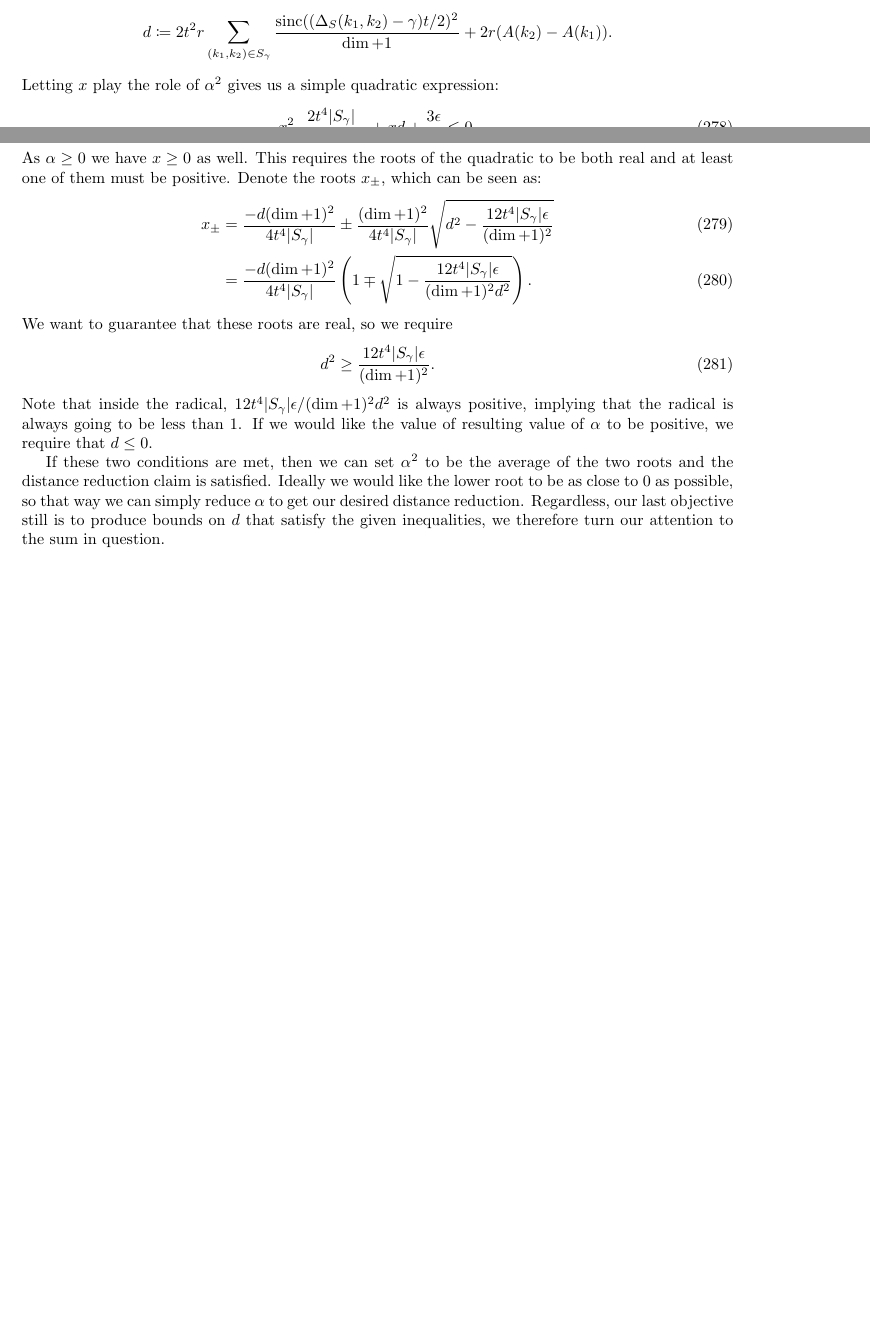
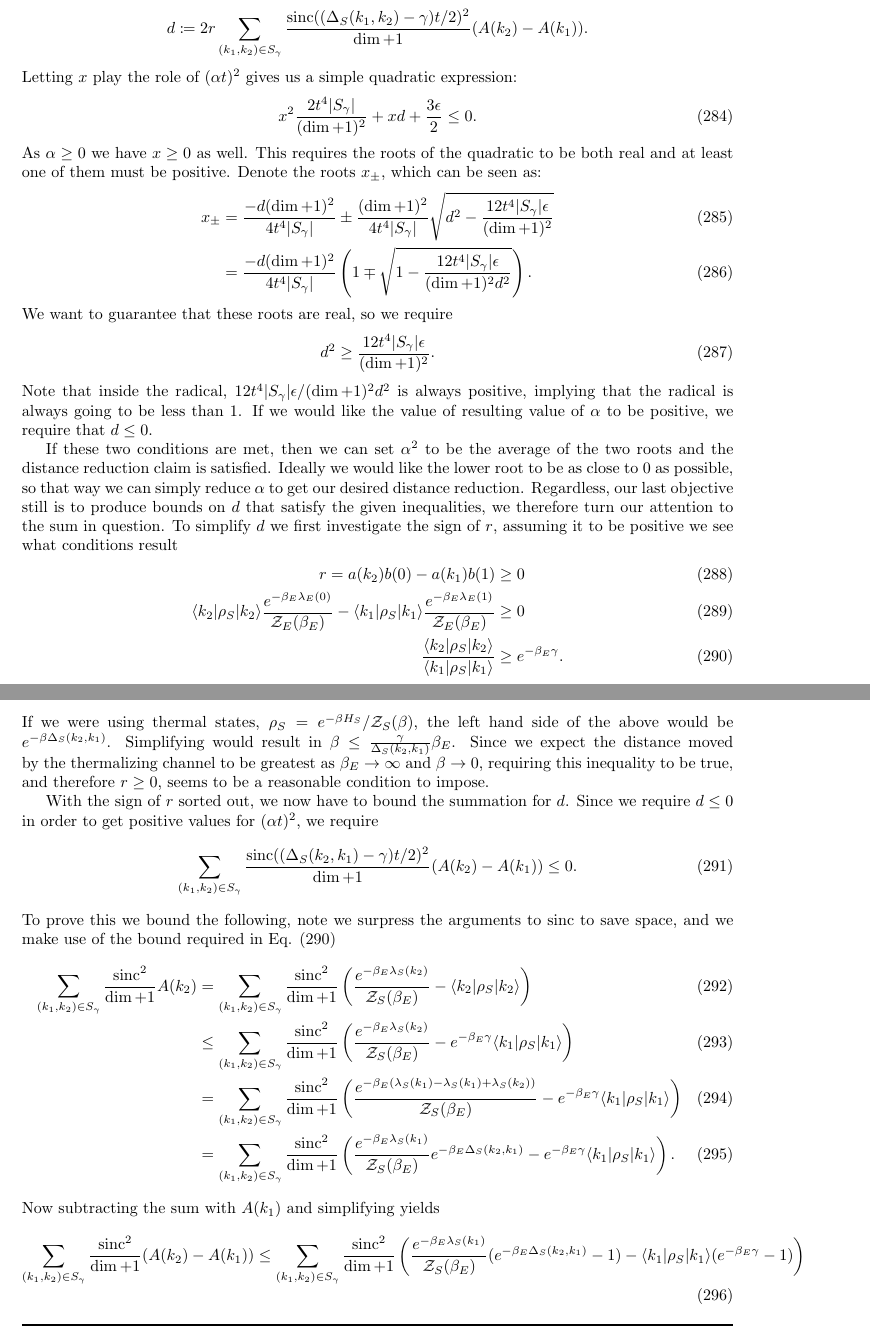
Before and after one commit to matthagan15/thermal_state_prep, a LaTeX document (main.tex): two parts of pages 25 and 26 of 28 before the commit and two parts of pages 26 and 27 of 29 after it, joined at a grey line, cut so that both start at the same text, the shorter picture padded with empty space. Compiled offline with pdfLaTeX.

Commit message:
work work work work work

```diff
--- a/main.tex
+++ b/main.tex
@@ -872,8 +889,8 @@ We first simplify the coefficient for $\alpha^4$ as
     2 t^4 r^2 \sum_{(k_1, k_2) \in S_{\gamma}} \frac{\sinc((\Delta_S(k_1, k_2) - \gamma) t/2)^4}{(\dim + 1)^2} &\leq 2 t^4 \frac{|S_{\gamma}|}{(\dim + 1)^2}.
 \end{align}
 For simplicity we denote the coefficient for $\alpha^2$ as
-$$d \coloneqq 2 t^2 r \sum_{(k_1, k_2) \in S_{\gamma}} \frac{\sinc((\Delta_S(k_1, k_2) - \gamma) t/2)^2}{\dim + 1} + 2r (A(k_2) - A(k_1)).$$
-Letting $x$ play the role of $\alpha^2$ gives us a simple quadratic expression:
+$$d \coloneqq 2 r \sum_{(k_1, k_2) \in S_{\gamma}} \frac{\sinc((\Delta_S(k_1, k_2) - \gamma) t/2)^2}{\dim + 1} (A(k_2) - A(k_1)).$$
+Letting $x$ play the role of $(\alpha t)^2$ gives us a simple quadratic expression:
 \begin{equation}
     x^2 \frac{2 t^4 |S_{\gamma}|}{(\dim + 1)^2} + x d + \frac{3 \epsilon}{2} \leq 0.
 \end{equation}
@@ -888,8 +905,32 @@ We want to guarantee that these roots are real, so we require
 \end{equation}
 Note that inside the radical, $12 t^4 |S_{\gamma}| \epsilon / (\dim + 1)^2 d^2$ is always positive, implying that the radical is always going to be less than 1. If we would like the value of resulting value of $\alpha$ to be positive, we require that $d \leq 0$.
 
-If these two conditions are met, then we can set $\alpha^2$ to be the average of the two roots and the distance reduction claim is satisfied. Ideally we would like the lower root to be as close to 0 as possible, so that way we can simply reduce $\alpha$ to get our desired distance reduction. Regardless, our last objective still is to produce bounds on $d$ that satisfy the given inequalities, we therefore turn our attention to the sum in question.
+If these two conditions are met, then we can set $\alpha^2$ to be the average of the two roots and the distance reduction claim is satisfied. Ideally we would like the lower root to be as close to 0 as possible, so that way we can simply reduce $\alpha$ to get our desired distance reduction. Regardless, our last objective still is to produce bounds on $d$ that satisfy the given inequalities, we therefore turn our attention to the sum in question. To simplify $d$ we first investigate the sign of $r$, assuming it to be positive we see what conditions result
+\begin{align}
+    r = a(k_2) b(0) - a(k_1) b(1) &\geq 0 \\
+    \bra{k_2} \rho_S \ket{k_2} \frac{e^{-\beta_E \lambda_E(0)}}{\partfun_E(\beta_E)} - \bra{k_1} \rho_S \ket{k_1} \frac{e^{-\beta_E \lambda_E(1)}}{\partfun_E(\beta_E)} &\geq 0 \\
+    \frac{\bra{k_2} \rho_S \ket{k_2}}{\bra{k_1} \rho_S \ket{k_1}} &\geq e^{-\beta_E \gamma}. \label{eq:bound_on_rho_s_for_r}
+\end{align}
+If we were using thermal states, $\rho_S = e^{-\beta H_S} / \partfun_S(\beta)$, the left hand side of the above would be $e^{-\beta \Delta_S(k_2, k_1)}$. Simplifying would result in $\beta \leq \frac{\gamma}{\Delta_S(k_2, k_1)} \beta_E$. Since we expect the distance moved by the thermalizing channel to be greatest as $\beta_E \to \infty$ and $\beta \to 0$, requiring this inequality to be true, and therefore $r \geq 0$, seems to be a reasonable condition to impose.
 
+With the sign of $r$ sorted out, we now have to bound the summation for $d$. Since we require $d \leq 0$ in order to get positive values for $(\alpha t)^2 $, we require
+\begin{align}
+    \sum_{(k_1, k_2) \in S_{\gamma}} \frac{\sinc((\Delta_S(k_2, k_1) - \gamma)t/2)^2}{\dim + 1} (A(k_2) - A(k_1)) &\leq 0.
+\end{align}
+To prove this we bound the following, note we surpress the arguments to $\sinc$ to save space, and we make use of the bound required in Eq. \eqref{eq:bound_on_rho_s_for_r}
+\begin{align}
+    \sum_{(k_1, k_2) \in S_{\gamma}} \frac{\sinc^2}{\dim + 1} A(k_2) &= \sum_{(k_1, k_2) \in S_{\gamma}} \frac{\sinc^2}{\dim + 1} \parens{\frac{e^{-\beta_E \lambda_S(k_2)}}{\partfun_S(\beta_E)}  - \bra{k_2} \rho_S \ket{k_2}} \\
+    &\leq \sum_{(k_1, k_2) \in S_{\gamma}} \frac{\sinc^2}{\dim + 1} \parens{\frac{e^{-\beta_E \lambda_S(k_2)}}{\partfun_S(\beta_E)}  - e^{-\beta_E \gamma} \bra{k_1} \rho_S \ket{k_1}} \\
+    &= \sum_{(k_1, k_2) \in S_{\gamma}} \frac{\sinc^2}{\dim + 1} \parens{\frac{e^{-\beta_E (\lambda_S(k_1) - \lambda_S(k_1) + \lambda_S(k_2) )}}{\partfun_S(\beta_E)}  - e^{-\beta_E \gamma} \bra{k_1} \rho_S \ket{k_1}} \\
+    &= \sum_{(k_1, k_2) \in S_{\gamma}} \frac{\sinc^2}{\dim + 1} \parens{\frac{e^{-\beta_E \lambda_S(k_1)}}{\partfun_S(\beta_E)} e^{-\beta_E \Delta_S(k_2, k_1)}  - e^{-\beta_E \gamma} \bra{k_1} \rho_S \ket{k_1}}.
+\end{align}
+Now subtracting the sum with $A(k_1)$ and simplifying yields
+\begin{align}
+    \sum_{(k_1, k_2) \in S_{\gamma}} \frac{\sinc^2}{\dim + 1} (A(k_2) - A(k_1)) &\leq \sum_{(k_1, k_2) \in S_{\gamma}} \frac{\sinc^2}{\dim + 1} \parens{\frac{e^{-\beta_E \lambda_S(k_1)}}{\partfun_S(\beta_E)} (e^{-\beta_E \Delta_S(k_2, k_1)} - 1) - \bra{k_1} \rho_S \ket{k_1} (e^{-\beta_E \gamma} - 1) }
+\end{align}
+
+\noindent\rule{\textwidth}{1pt}
+\newpage
 \begin{align}
     d = 2 t^2 r \sum_{(k_1, k_2) \in S_{\gamma}} \frac{\sinc((\Delta_S(k_1, k_2) - \gamma) t/2)^2}{\dim + 1} + 2r (A(k_2) - A(k_1)),
 \end{align}
```
Also changed, not shown: main.tex (23 more changed lines), 1 other file.
